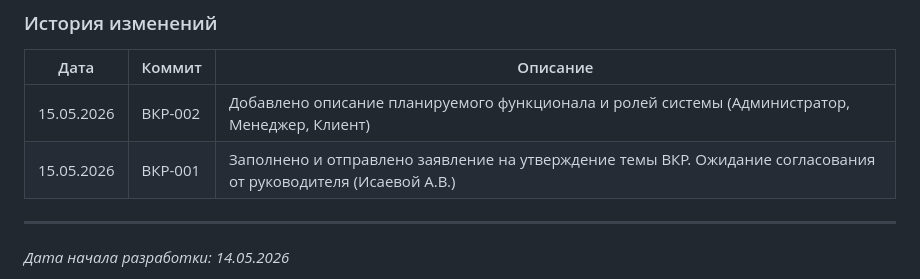
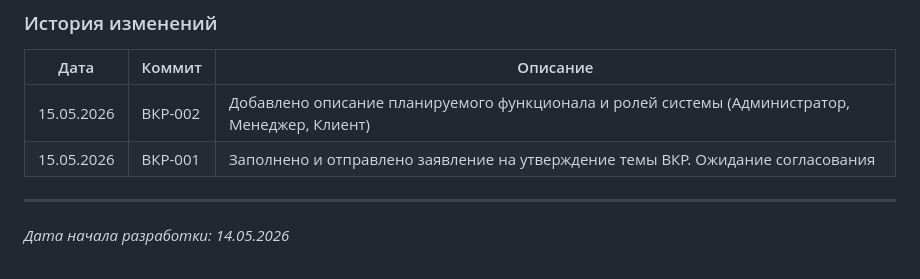
Before and after one commit to telenoiz/keypartner_app, a Markdown page: README.md, the part around the change. Rendered like a GitHub page.

Commit message:
ВКР-001 (исправлено): убрано упоминание руководителя

```diff
--- a/README.md
+++ b/README.md
@@ -54,7 +54,7 @@
 | Дата | Коммит | Описание |
 |------|--------|----------|
 | 15.05.2026 | ВКР-002 | Добавлено описание планируемого функционала и ролей системы (Администратор, Менеджер, Клиент) |
-| 15.05.2026 | ВКР-001 | Заполнено и отправлено заявление на утверждение темы ВКР. Ожидание согласования от руководителя (Исаевой А.В.) |
+| 15.05.2026 | ВКР-001 | Заполнено и отправлено заявление на утверждение темы ВКР. Ожидание согласования |
 
 ---
 
```
